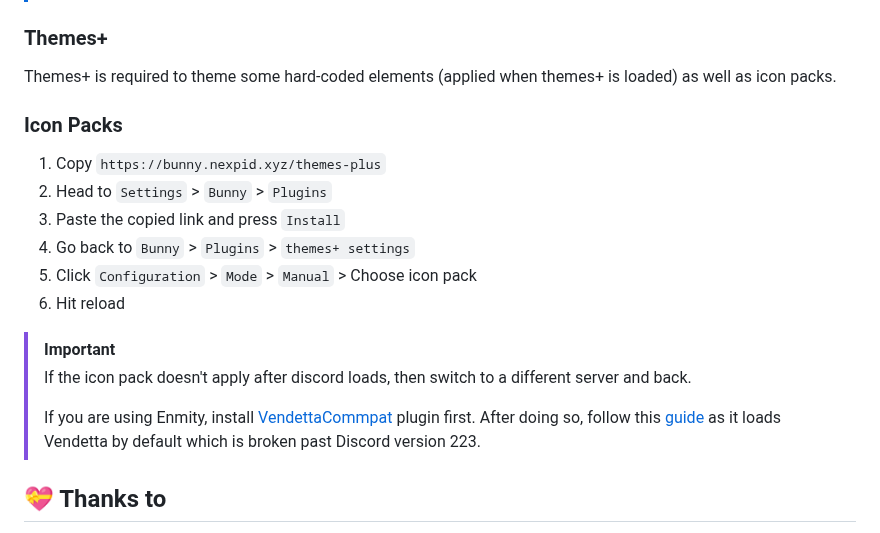
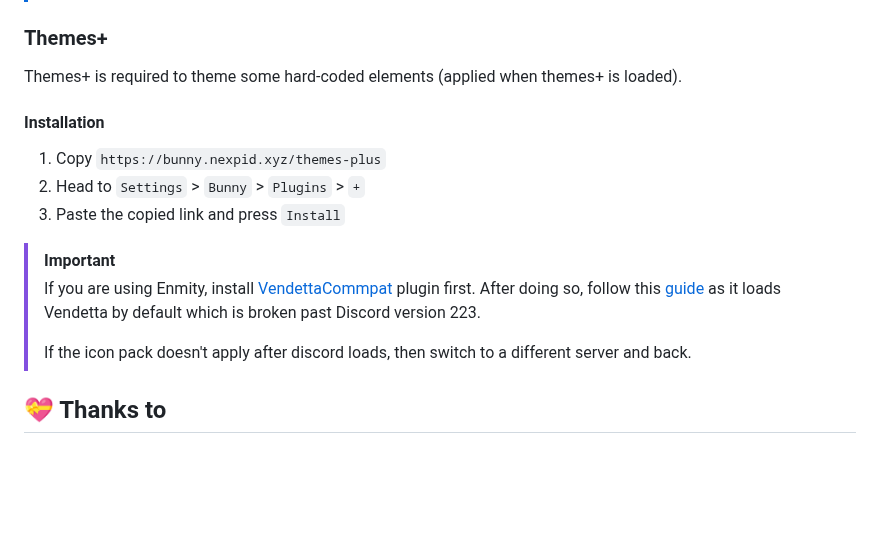
Before and after one commit to catppuccin/vendetta, a Markdown page: README.md, the part around the change. Drawn GitHub-style; blank space fills up the shorter version.

Commit message:
docs: refactor themes+ part

```diff
--- a/README.md
+++ b/README.md
@@ -59,26 +59,22 @@
 ### Themes+
 
 Themes+ is required to theme some hard-coded elements (applied when themes+ is
-loaded) as well as icon packs.
+loaded).
 
-### Icon Packs
-
+#### Installation
 1. Copy `https://bunny.nexpid.xyz/themes-plus`
-2. Head to `Settings` > `Bunny` > `Plugins`
+2. Head to `Settings` > `Bunny` > `Plugins` > `+`
 3. Paste the copied link and press `Install`
-4. Go back to `Bunny` > `Plugins` > `themes+ settings`
-5. Click `Configuration` > `Mode` > `Manual` > Choose icon pack
-6. Hit reload
-
 > [!IMPORTANT]
-> If the icon pack doesn't apply after discord loads, then switch to a different
-> server and back.
->
 > If you are using Enmity, install
 > [VendettaCommpat](https://discord.com/channels/950850315601711176/1019645460589318165/1211473409154744350)
 > plugin first. After doing so, follow this
 > [guide](https://discord.com/channels/950850315601711176/1239393517151846412)
 > as it loads Vendetta by default which is broken past Discord version 223.
+>
+> If the icon pack doesn't apply after discord loads, then switch to a different
+> server and back.
+
 
 
 ## 💝 Thanks to
```
